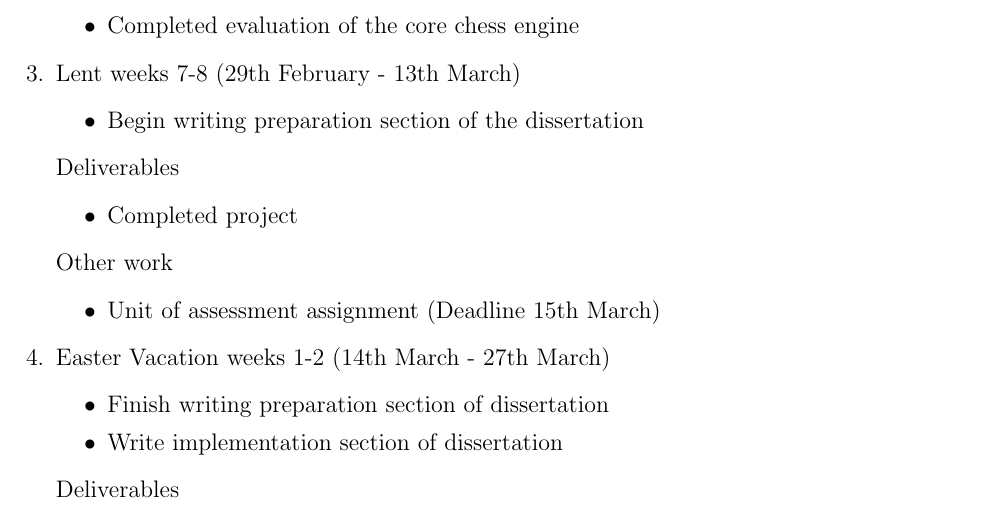
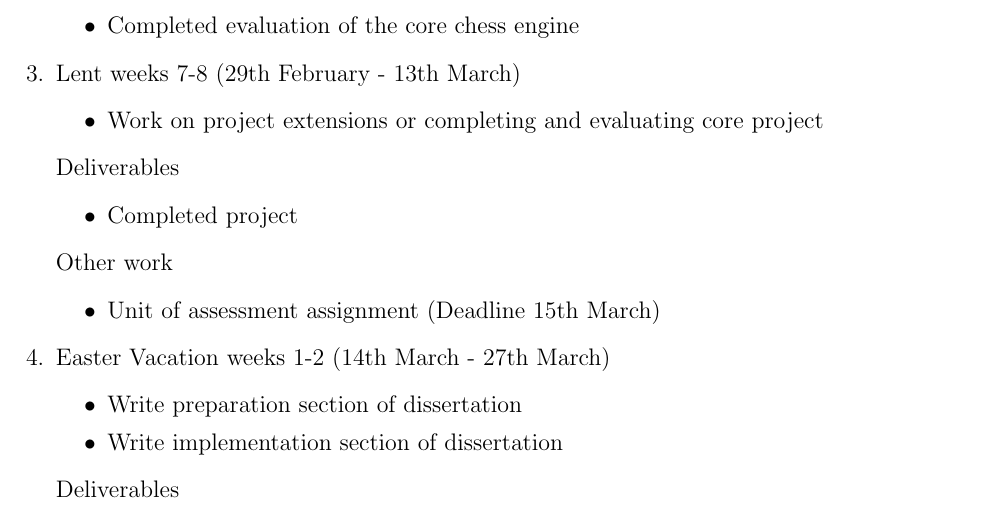
Before and after one commit to KaiTS123/explainable-chess, a LaTeX document (Reports/progress-report.tex): part of page 2 of 2, cut so that both start at the same text. Compiled offline with pdfLaTeX.

Commit message:
progress report final

```diff
--- a/Reports/progress-report.tex
+++ b/Reports/progress-report.tex
@@ -53,7 +53,7 @@
 
     \item Lent weeks 7-8 (29th February - 13th March)
     \begin{itemize}
-        \item Begin writing preparation section of the dissertation
+        \item Work on project extensions or completing and evaluating core project
     \end{itemize}
     Deliverables
     \begin{itemize}
@@ -66,7 +66,7 @@
 
     \item Easter Vacation weeks 1-2 (14th March - 27th March)
     \begin{itemize}
-        \item Finish writing preparation section of dissertation
+        \item Write preparation section of dissertation
         \item Write implementation section of dissertation
     \end{itemize}
     Deliverables
```
Also changed, not shown: Reports/progress-report.pdf.
